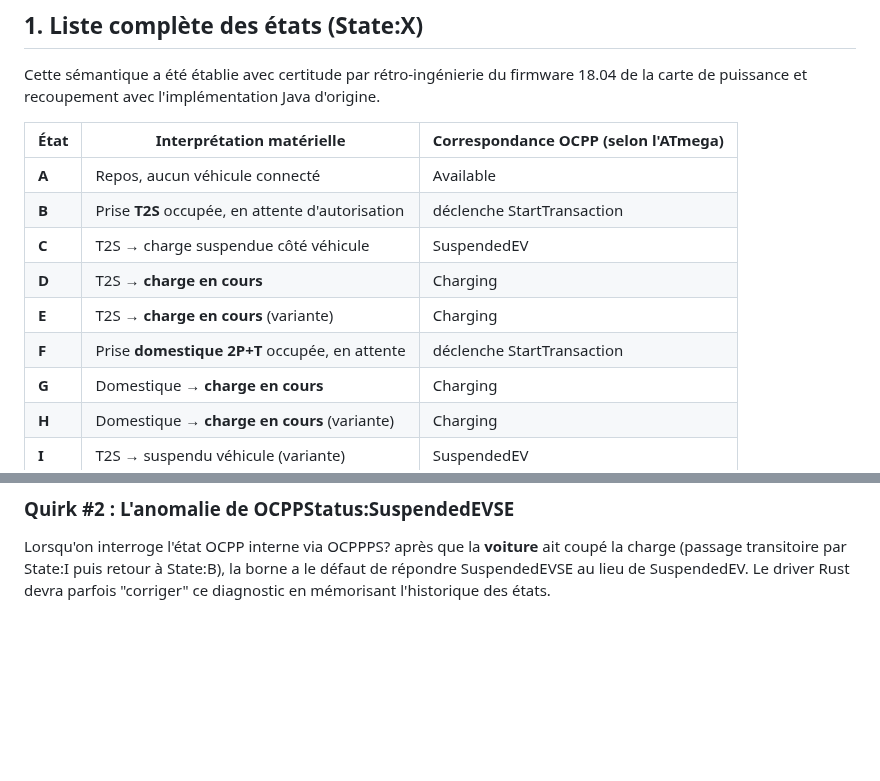
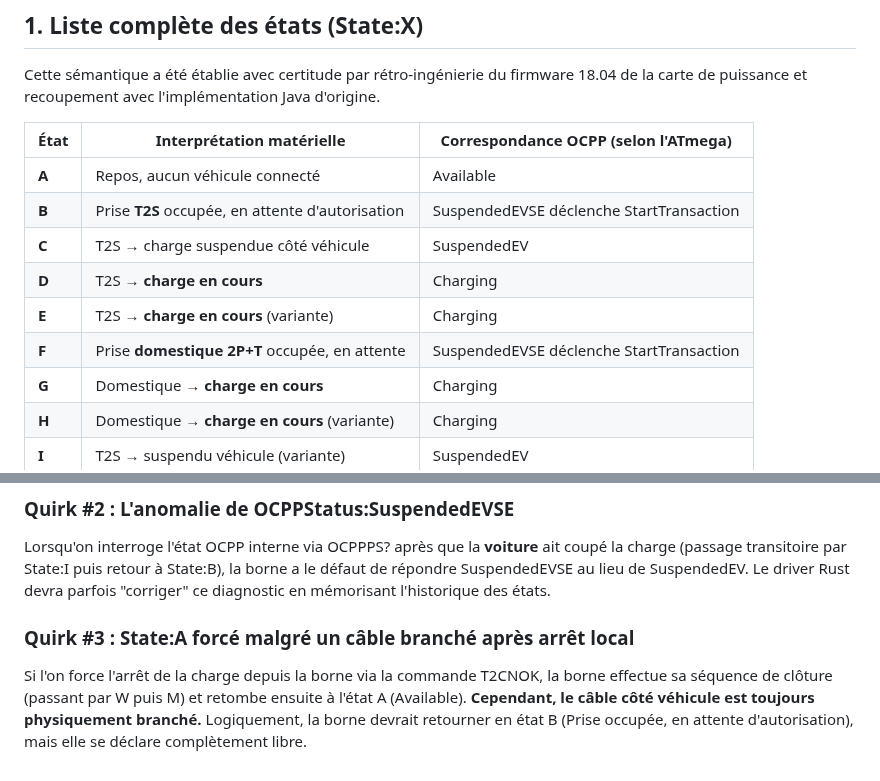
Before and after one commit to BolzaW/greenup-link, a Markdown page: docs/MACHINE_A_ETATS.md, 2 parts joined by grey strips. Drawn GitHub-style; blank space fills up the shorter version.

Commit message:
docs: add quirk 3 about State:A after T2CNOK

```diff
--- a/docs/MACHINE_A_ETATS.md
+++ b/docs/MACHINE_A_ETATS.md
@@ -10,11 +10,11 @@ Cette sémantique a été établie avec certitude par rétro-ingénierie du firm
 | État | Interprétation matérielle | Correspondance OCPP (selon l'ATmega) |
 |---|---|---|
 | **A** | Repos, aucun véhicule connecté | Available |
-| **B** | Prise **T2S** occupée, en attente d'autorisation | déclenche StartTransaction |
+| **B** | Prise **T2S** occupée, en attente d'autorisation | SuspendedEVSE déclenche StartTransaction |
 | **C** | T2S → charge suspendue côté véhicule | SuspendedEV |
 | **D** | T2S → **charge en cours** | Charging |
 | **E** | T2S → **charge en cours** (variante) | Charging |
-| **F** | Prise **domestique 2P+T** occupée, en attente | déclenche StartTransaction |
+| **F** | Prise **domestique 2P+T** occupée, en attente | SuspendedEVSE déclenche StartTransaction |
 | **G** | Domestique → **charge en cours** | Charging |
 | **H** | Domestique → **charge en cours** (variante) | Charging |
 | **I** | T2S → suspendu véhicule (variante) | SuspendedEV |
@@ -47,3 +47,6 @@ Si un évènement TIC (ex: passage en Heures Creuses) survient, l'ATmega passe e
 
 ### Quirk #2 : L'anomalie de OCPPStatus:SuspendedEVSE
 Lorsqu'on interroge l'état OCPP interne via OCPPPS? après que la **voiture** ait coupé la charge (passage transitoire par State:I puis retour à State:B), la borne a le défaut de répondre SuspendedEVSE au lieu de SuspendedEV. Le driver Rust devra parfois "corriger" ce diagnostic en mémorisant l'historique des états.
+
+### Quirk #3 : State:A forcé malgré un câble branché après arrêt local
+Si l'on force l'arrêt de la charge depuis la borne via la commande T2CNOK, la borne effectue sa séquence de clôture (passant par W puis M) et retombe ensuite à l'état A (Available). **Cependant, le câble côté véhicule est toujours physiquement branché.** Logiquement, la borne devrait retourner en état B (Prise occupée, en attente d'autorisation), mais elle se déclare complètement libre.
```
